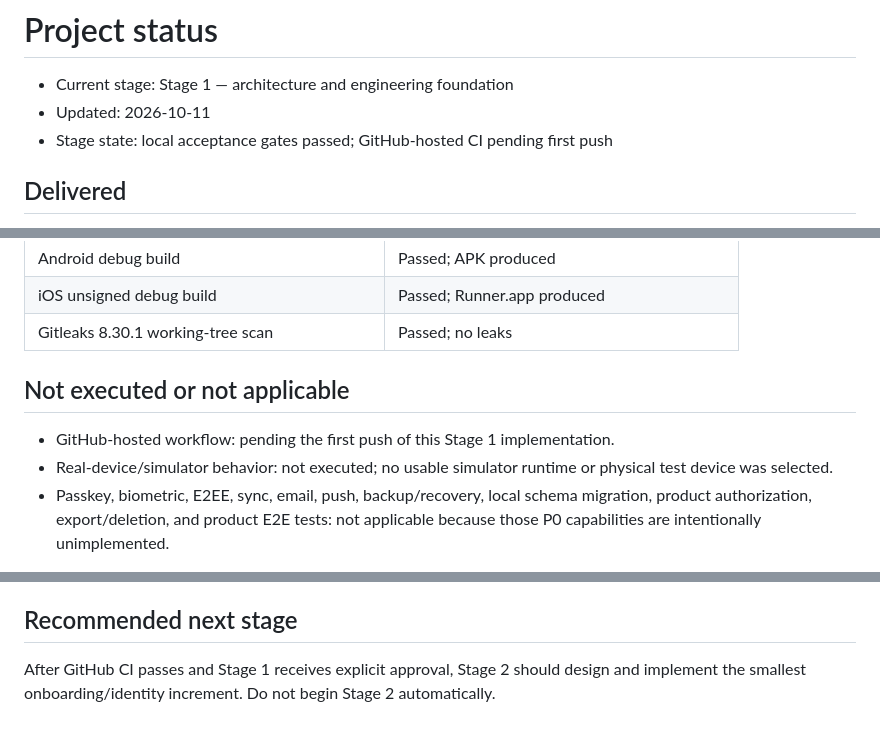
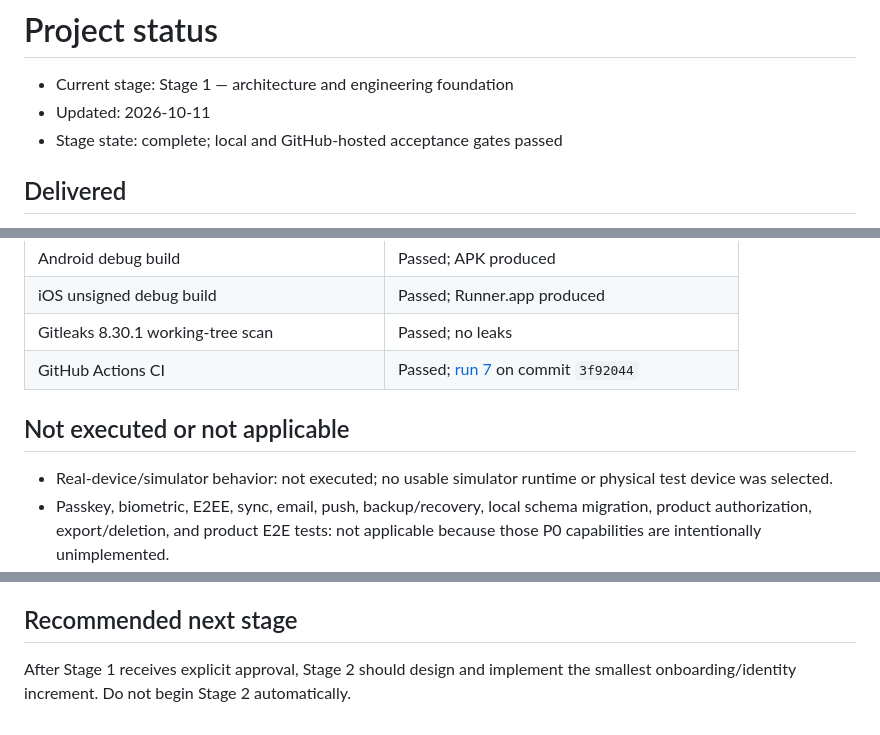
Before and after one commit to charan-varadharajan/sarti, a Markdown page: docs/STATUS.md, 3 parts joined by grey strips. GitHub-like rendering.

Commit message:
docs: record Stage 1 completion [skip ci]

```diff
--- a/docs/STATUS.md
+++ b/docs/STATUS.md
@@ -2,7 +2,7 @@
 
 - Current stage: Stage 1 — architecture and engineering foundation
 - Updated: 2026-10-11
-- Stage state: local acceptance gates passed; GitHub-hosted CI pending first push
+- Stage state: complete; local and GitHub-hosted acceptance gates passed
 
 ## Delivered
 
@@ -38,10 +38,10 @@
 | Android debug build | Passed; APK produced |
 | iOS unsigned debug build | Passed; Runner.app produced |
 | Gitleaks 8.30.1 working-tree scan | Passed; no leaks |
+| GitHub Actions CI | Passed; [run 7](https://github.com/charan-varadharajan/sarti/actions/runs/38133905678) on commit `3f92044` |
 
 ## Not executed or not applicable
 
-- GitHub-hosted workflow: pending the first push of this Stage 1 implementation.
 - Real-device/simulator behavior: not executed; no usable simulator runtime or
   physical test device was selected.
 - Passkey, biometric, E2EE, sync, email, push, backup/recovery, local schema
@@ -81,6 +81,5 @@ provider, and deletion deadlines block their corresponding implementation.
 
 ## Recommended next stage
 
-After GitHub CI passes and Stage 1 receives explicit approval, Stage 2 should
-design and implement the smallest onboarding/identity increment. Do not begin
-Stage 2 automatically.
+After Stage 1 receives explicit approval, Stage 2 should design and implement
+the smallest onboarding/identity increment. Do not begin Stage 2 automatically.
```
